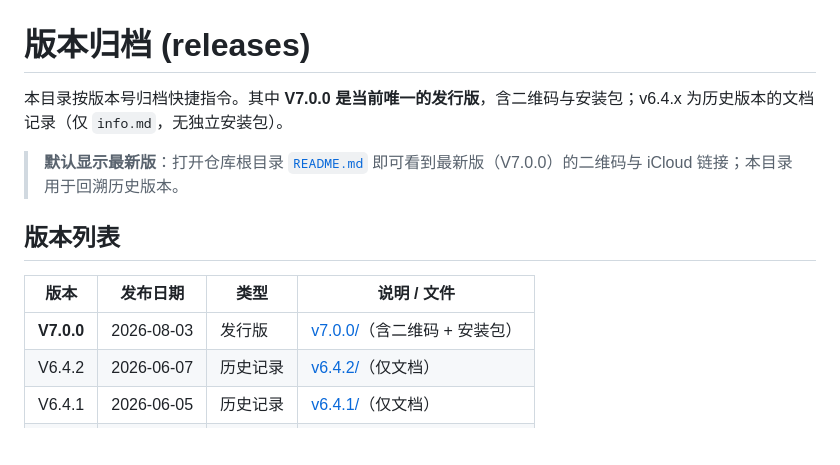
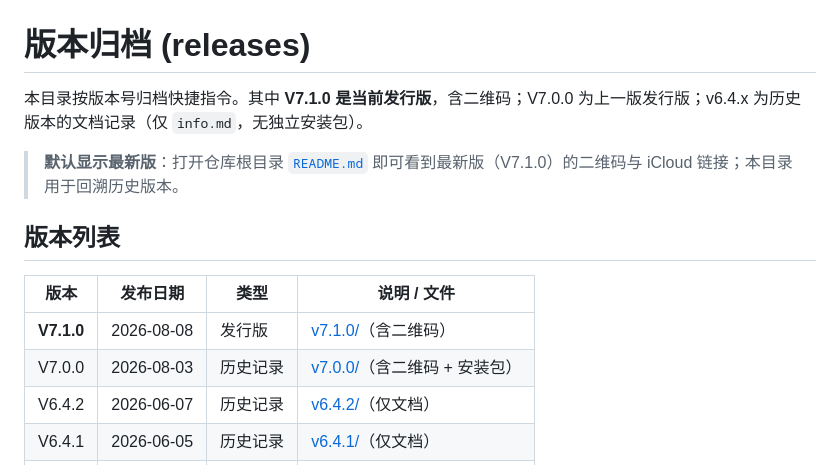
Before and after one commit to Zhangwangning/shortcut_pickup_code, a Markdown page: releases/README.md, the part around the change. Drawn GitHub-style; blank space fills up the shorter version.

```diff
--- a/releases/README.md
+++ b/releases/README.md
@@ -1,14 +1,15 @@
 # 版本归档 (releases)
 
-本目录按版本号归档快捷指令。其中 **V7.0.0 是当前唯一的发行版**，含二维码与安装包；v6.4.x 为历史版本的文档记录（仅 `info.md`，无独立安装包）。
+本目录按版本号归档快捷指令。其中 **V7.1.0 是当前发行版**，含二维码；V7.0.0 为上一版发行版；v6.4.x 为历史版本的文档记录（仅 `info.md`，无独立安装包）。
 
-> **默认显示最新版**：打开仓库根目录 [`README.md`](../README.md) 即可看到最新版（V7.0.0）的二维码与 iCloud 链接；本目录用于回溯历史版本。
+> **默认显示最新版**：打开仓库根目录 [`README.md`](../README.md) 即可看到最新版（V7.1.0）的二维码与 iCloud 链接；本目录用于回溯历史版本。
 
 ## 版本列表
 
 | 版本 | 发布日期 | 类型 | 说明 / 文件 |
 | --- | --- | --- | --- |
-| **V7.0.0** | 2026-08-03 | 发行版 | [v7.0.0/](v7.0.0/)（含二维码 + 安装包） |
+| **V7.1.0** | 2026-08-08 | 发行版 | [v7.1.0/](v7.1.0/)（含二维码） |
+| V7.0.0 | 2026-08-03 | 历史记录 | [v7.0.0/](v7.0.0/)（含二维码 + 安装包） |
 | V6.4.2 | 2026-06-07 | 历史记录 | [v6.4.2/](v6.4.2/)（仅文档） |
 | V6.4.1 | 2026-06-05 | 历史记录 | [v6.4.1/](v6.4.1/)（仅文档） |
 | V6.4.0 | 2026-05-25 | 历史记录 | [v6.4.0/](v6.4.0/)（仅文档） |
```
Also changed, not shown: CHANGELOG.md (+19 -0 lines), README.md (+14 -12 lines), releases/v7.1.0/info.md (added, +26 -0 lines), qrcode.jpeg, 2 other files.
